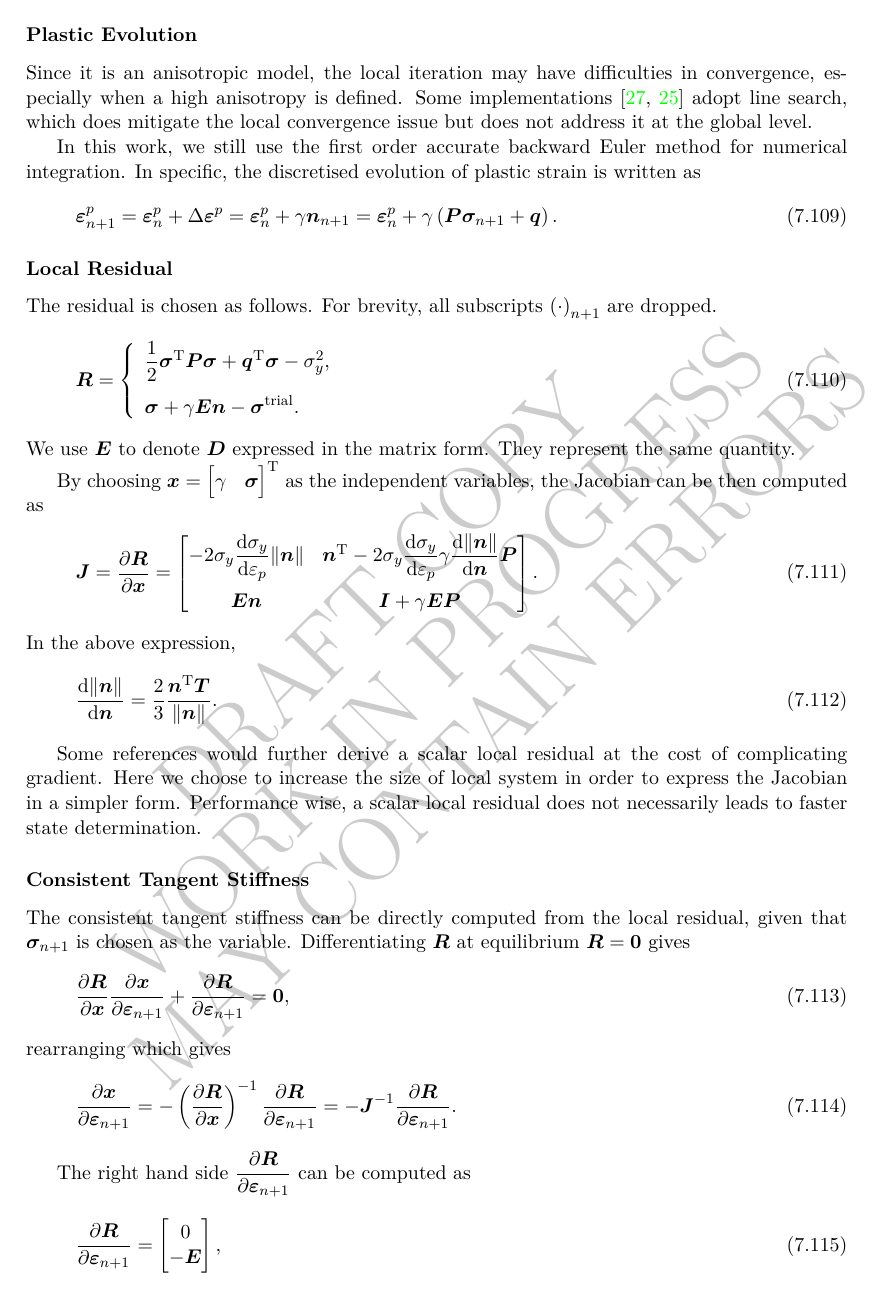
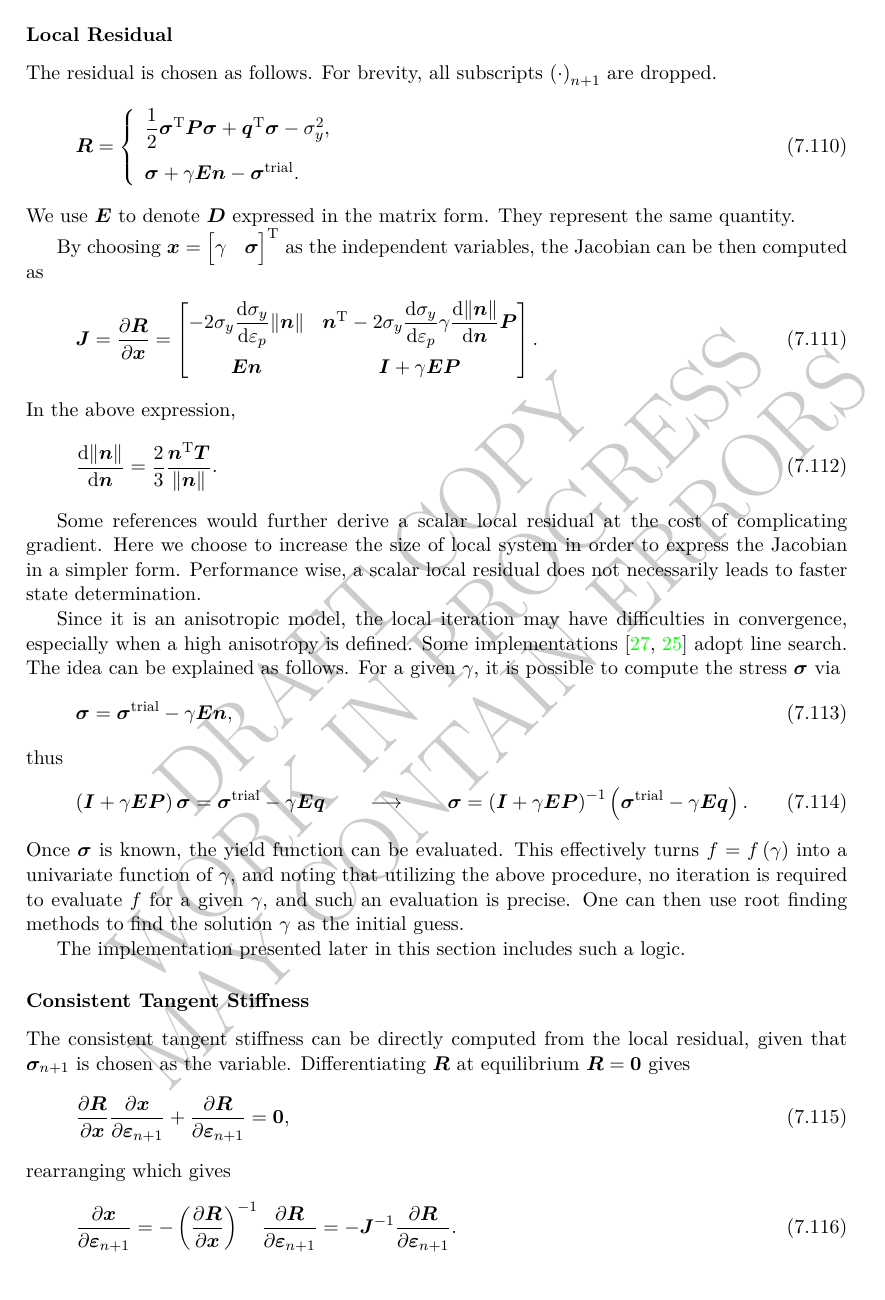
Before and after one commit to TLCFEM/constitutive-modelling-cookbook, a LaTeX thesis (COOKBOOK.tex, which reads CHAPTER/METAL.tex): page 92 of 165. Compiled offline with pdfLaTeX.

Commit message:
Add bisection logic to find solution

```diff
--- a/CHAPTER/METAL.tex
+++ b/CHAPTER/METAL.tex
@@ -1095,8 +1095,6 @@ The trial yield function can then be computed using the unchanged plastic strain
 f^\text{trial}=\dfrac{1}{2}\bsigma^\text{trial,T}\mb{P}\bsigma^\text{trial}+\mb{q}^\mT\bsigma^\text{trial}-\sigma_{y,n}^2.
 \end{gather}
 \subsubsection{Plastic Evolution}
-Since it is an anisotropic model, the local iteration may have difficulties in convergence, especially when a high anisotropy is defined. Some implementations \cite{Krasnovskiy2004,SouzaNeto2008} adopt line search, which does mitigate the local convergence issue but does not address it at the global level.
-
 In this work, we still use the first order accurate backward Euler method for numerical integration. In specific, the discretised evolution of plastic strain is written as
 \begin{gather}
 \bvarepsilon^p_{n+1}=\bvarepsilon^p_{n}+\Delta\bvarepsilon^p=\bvarepsilon^p_{n}+\gamma\bn_{n+1}=\bvarepsilon^p_{n}+\gamma\left(\mb{P}\bsigma_{n+1}+\mb{q}\right).
@@ -1129,6 +1127,24 @@ In the above expression,
 \end{gather}
 
 Some references would further derive a scalar local residual at the cost of complicating gradient. Here we choose to increase the size of local system in order to express the Jacobian in a simpler form. Performance wise, a scalar local residual does not necessarily leads to faster state determination.
+
+Since it is an anisotropic model, the local iteration may have difficulties in convergence, especially when a high anisotropy is defined.
+Some implementations \cite{Krasnovskiy2004,SouzaNeto2008} adopt line search.
+The idea can be explained as follows.
+For a given $\gamma$, it is possible to compute the stress $\bsigma$ via
+\begin{gather}
+\bsigma=\bsigma^\text{trial}-\gamma\mb{E}\bn,
+\end{gather}
+thus
+\begin{gather}
+\left(\mb{I}+\gamma{}\mb{E}\mb{P}\right)\bsigma=\bsigma^\text{trial}-\gamma\mb{E}\mb{q}\qquad\longrightarrow\qquad
+\bsigma=\left(\mb{I}+\gamma{}\mb{E}\mb{P}\right)^{-1}\left(\bsigma^\text{trial}-\gamma\mb{E}\mb{q}\right).
+\end{gather}
+Once $\bsigma$ is known, the yield function can be evaluated.
+This effectively turns $f=f\left(\gamma\right)$ into a univariate function of $\gamma$, and noting that utilizing the above procedure, no iteration is required to evaluate $f$ for a given $\gamma$, and such an evaluation is precise.
+One can then use root finding methods to find the solution $\gamma$ as the initial guess.
+
+The implementation presented later in this section includes such a logic.
 \subsubsection{Consistent Tangent Stiffness}
 The consistent tangent stiffness can be directly computed from the local residual, given that $\bsigma_{n+1}$ is chosen as the variable. Differentiating $\mb{R}$ at equilibrium $\mb{R}=\mb{0}$ gives
 \begin{gather}\label{eq:universal_consistent_tangent}
```
